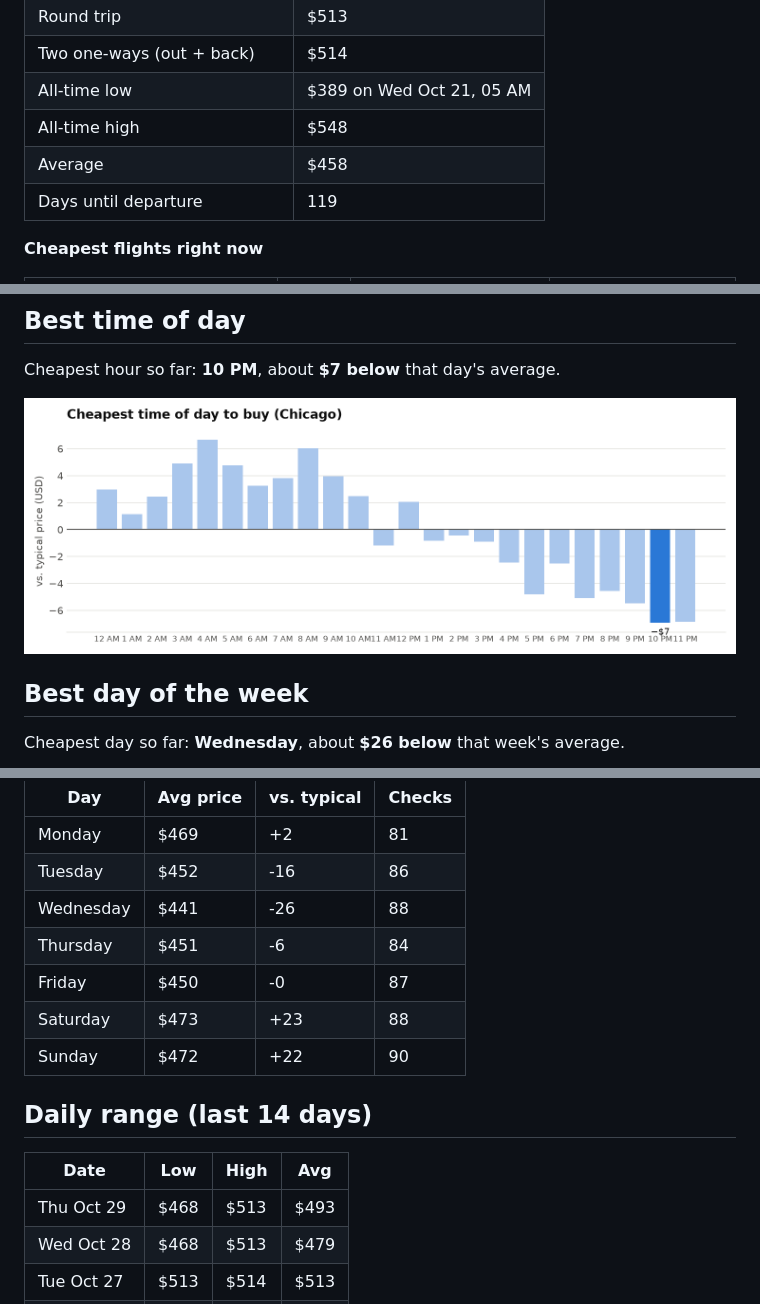
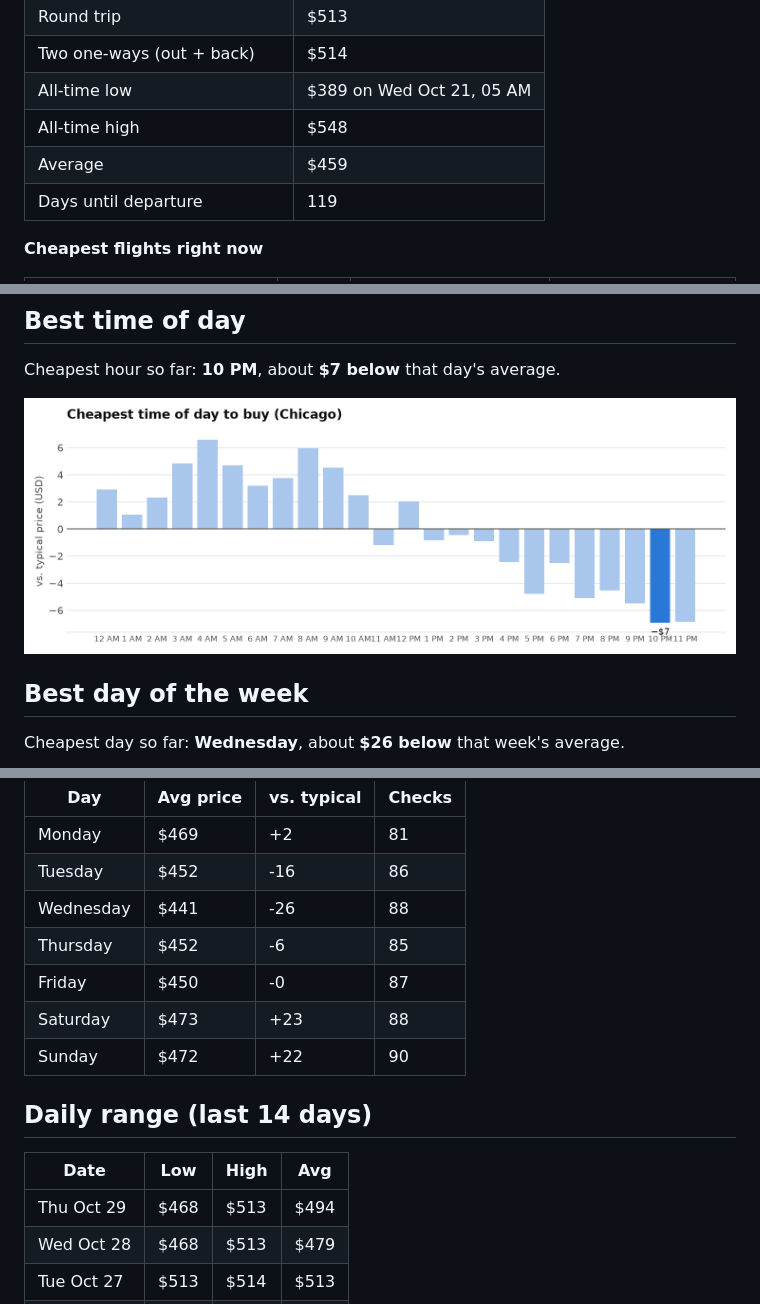
Before and after one commit to tommyjoppich/flighttracker, a Markdown page: REPORT.md, 3 parts joined by grey strips. GitHub-like rendering; pictures changed too: charts/by_hour.png.

Commit message:
Price check 2026-10-29 14:23 UTC

```diff
--- a/REPORT.md
+++ b/REPORT.md
@@ -14,7 +14,7 @@ _Updated 2026-10-29 09:17 Chicago time · 606 checks so far · all times Chicago
 | Two one-ways (out + back) | $514 |
 | All-time low | $389 on Wed Oct 21, 05 AM |
 | All-time high | $548 |
-| Average | $458 |
+| Average | $459 |
 | Days until departure | 119 |
 
 **Cheapest flights right now**
@@ -50,7 +50,7 @@ Cheapest day so far: **Wednesday**, about **$26 below** that week's average.
 | Monday | $469 | +2 | 81 |
 | Tuesday | $452 | -16 | 86 |
 | Wednesday | $441 | -26 | 88 |
-| Thursday | $451 | -6 | 84 |
+| Thursday | $452 | -6 | 85 |
 | Friday | $450 | -0 | 87 |
 | Saturday | $473 | +23 | 88 |
 | Sunday | $472 | +22 | 90 |
@@ -59,7 +59,7 @@ Cheapest day so far: **Wednesday**, about **$26 below** that week's average.
 
 | Date | Low | High | Avg |
 |---|---|---|---|
-| Thu Oct 29 | $468 | $513 | $493 |
+| Thu Oct 29 | $468 | $513 | $494 |
 | Wed Oct 28 | $468 | $513 | $479 |
 | Tue Oct 27 | $513 | $514 | $513 |
 | Mon Oct 26 | $513 | $513 | $513 |
```
Also changed, not shown: other parts of REPORT.md (+1 -1 lines), charts/by_weekday.png, charts/history.png, 3 other files.
